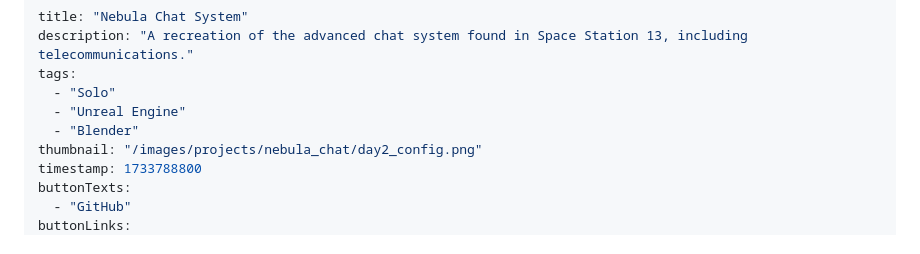
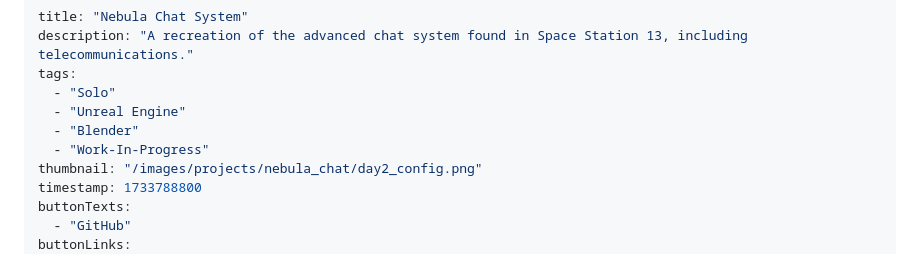
Before and after one commit to SirChopwood/Prydwen3, a Markdown page: content/projects/nebula_chat.md, the part around the change. Drawn GitHub-style.

Commit message:
Update Nebula tags

```diff
--- a/content/projects/nebula_chat.md
+++ b/content/projects/nebula_chat.md
@@ -5,6 +5,7 @@ tags:
   - "Solo"
   - "Unreal Engine"
   - "Blender"
+  - "Work-In-Progress"
 thumbnail: "/images/projects/nebula_chat/day2_config.png"
 timestamp: 1733788800
 buttonTexts:
```
